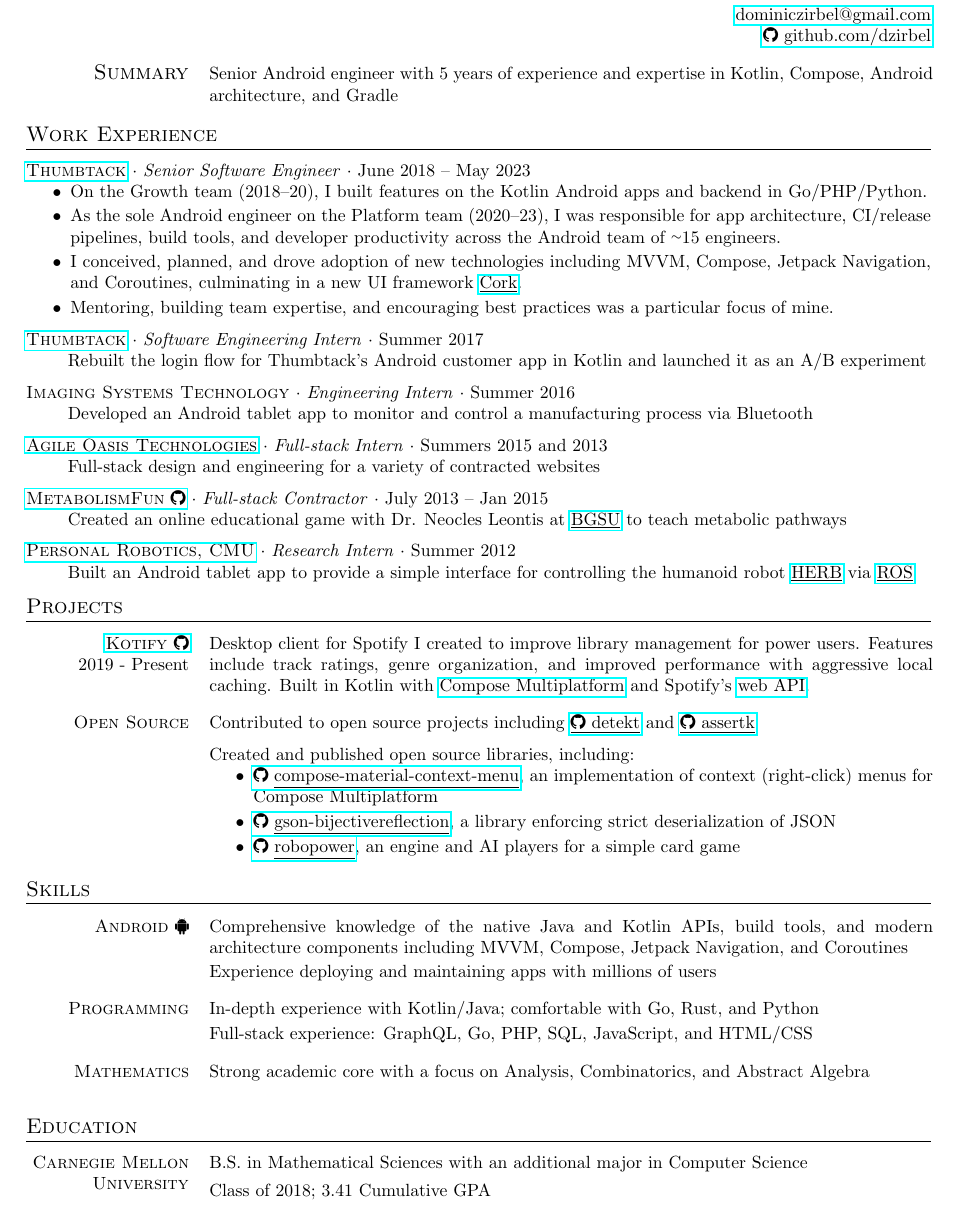
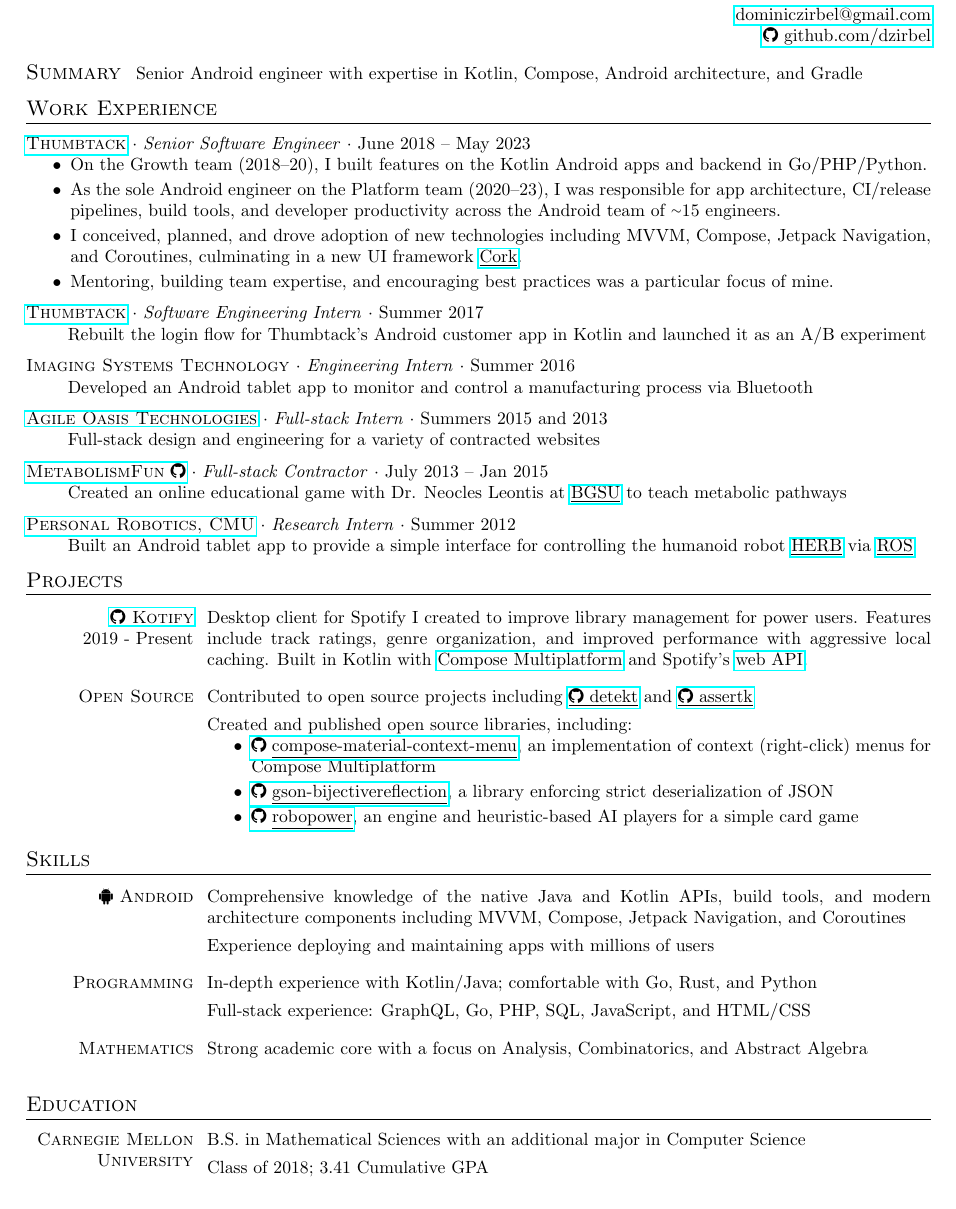
Before and after one commit to dzirbel/resume, a LaTeX CV (v2/resume.tex): part of the page, cut so that both start at the same text. Compiled offline with pdfLaTeX.

Commit message:
Polish formatting

```diff
--- a/v2/resume.tex
+++ b/v2/resume.tex
@@ -19,7 +19,7 @@
 
 \newenvironment{lcol}
 {
-    \begin{minipage}[t]{.18\linewidth}
+    \begin{minipage}[t]{.185\linewidth}
     \begin{flushright}
 }
 {
@@ -29,7 +29,6 @@
 
 \newenvironment{rcol}
 {
-    \hspace{.005\linewidth}
     \begin{minipage}[t]{.8\linewidth}
 }
 {
@@ -50,12 +49,12 @@
     \href{https://github.com/dzirbel}{\faicon{github} github.com/dzirbel}
 \end{flushright}
 
-\begin{lcol}
+\begin{minipage}[t]{.115\linewidth}
     {\large{\textsc{Summary}}}
-\end{lcol}
-\begin{rcol}
-    Senior Android engineer with 5 years of experience and expertise in Kotlin, Compose, Android architecture, and Gradle
-\end{rcol}
+\end{minipage}
+\begin{minipage}[t]{.875\linewidth}
+    Senior Android engineer with expertise in Kotlin, Compose, Android architecture, and Gradle
+\end{minipage}
 
 %%%%%%%%%%%%%%%%%%
 %%% EXPERIENCE %%%
@@ -116,14 +115,14 @@
 \begin{rcol}
     Contributed to open source projects including \href{https://github.com/detekt/detekt/issues?q=author\%3Adzirbel}{\underline{\faicon{github} detekt}} and \href{https://github.com/willowtreeapps/assertk/issues?q=author\%3Adzirbel}{\underline{\faicon{github} assertk}}
 
-    \vspace{6pt}
+    \vspace{4pt}
 
     Created and published open source libraries, including:
 
     \begin{itemize}[itemsep=2pt]
       \item \href{https://github.com/dzirbel/compose-material-context-menu}{\faicon{github} \underline{compose-material-context-menu}}, an implementation of context (right-click) menus for Compose Multiplatform
       \item \href{https://github.com/dzirbel/gson-bijectivereflection}{\faicon{github} \underline{gson-bijectivereflection}}, a library enforcing strict deserialization of JSON
-      \item \href{https://github.com/dzirbel/robopower}{\faicon{github} \underline{robopower}}, an engine and AI players for a simple card game
+      \item \href{https://github.com/dzirbel/robopower}{\faicon{github} \underline{robopower}}, an engine and heuristic-based AI players for a simple card game
     \end{itemize}
 \end{rcol}
 
@@ -133,11 +132,11 @@
 \section{Skills}
 
 \begin{lcol}
-    \textsc{Android \faicon{android}}
+    \textsc{\faicon{android} Android}
 \end{lcol}
 \begin{rcol}
     Comprehensive knowledge of the native Java and Kotlin APIs, build tools, and modern architecture components including MVVM, Compose, Jetpack Navigation, and Coroutines
-    \vspace{2pt} \\
+    \vspace{4pt} \\
     Experience deploying and maintaining apps with millions of users
 \end{rcol}
 
```
Also changed, not shown: v2/resume.pdf, v2/resume.tex (6 more changed lines).
